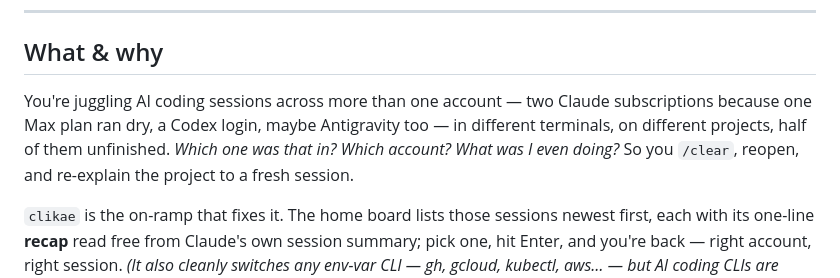
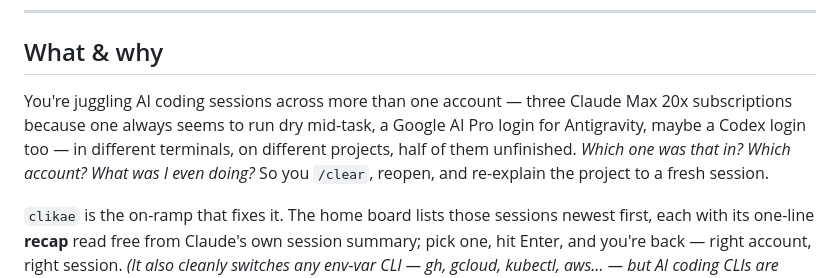
Before and after one commit to CVERInc/clikae, a Markdown page: README.md, the part around the change. GitHub-like rendering.

```diff
--- a/README.md
+++ b/README.md
@@ -18,7 +18,7 @@
 
 ## What & why
 
-You're juggling AI coding sessions across more than one account — two Claude subscriptions because one Max plan ran dry, a Codex login, maybe Antigravity too — in different terminals, on different projects, half of them unfinished. *Which one was that in? Which account? What was I even doing?* So you `/clear`, reopen, and re-explain the project to a fresh session.
+You're juggling AI coding sessions across more than one account — three Claude Max 20x subscriptions because one always seems to run dry mid-task, a Google AI Pro login for Antigravity, maybe a Codex login too — in different terminals, on different projects, half of them unfinished. *Which one was that in? Which account? What was I even doing?* So you `/clear`, reopen, and re-explain the project to a fresh session.
 
 `clikae` is the on-ramp that fixes it. The home board lists those sessions newest first, each with its one-line **recap** read free from Claude's own session summary; pick one, hit Enter, and you're back — right account, right session. _(It also cleanly switches any env-var CLI — gh, gcloud, kubectl, aws… — but AI coding CLIs are where it shines.)_
 
```
Also changed, not shown: docs/PLAYTEST.md (+1 -1 lines).
